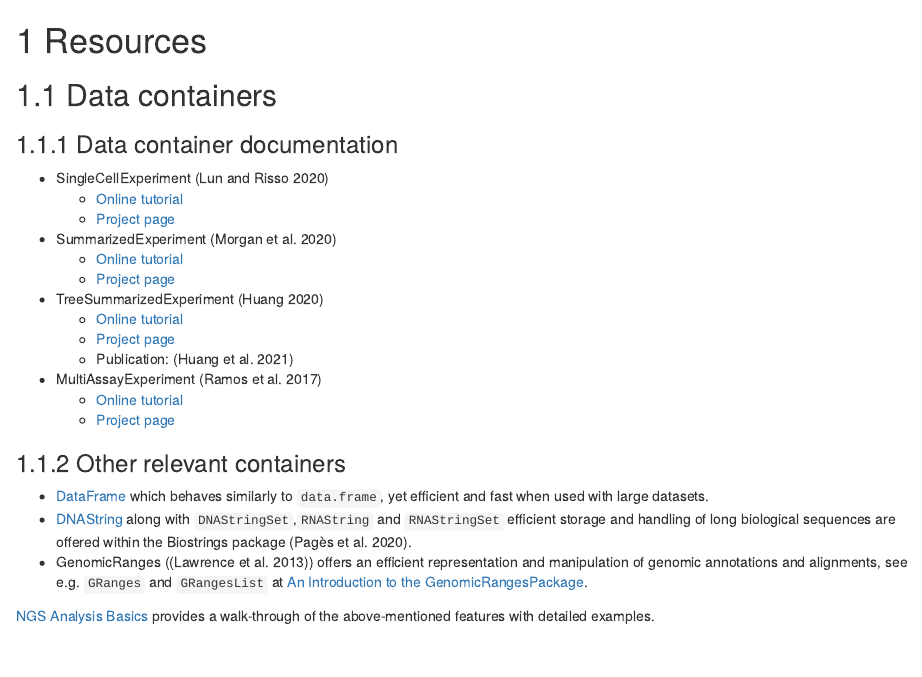
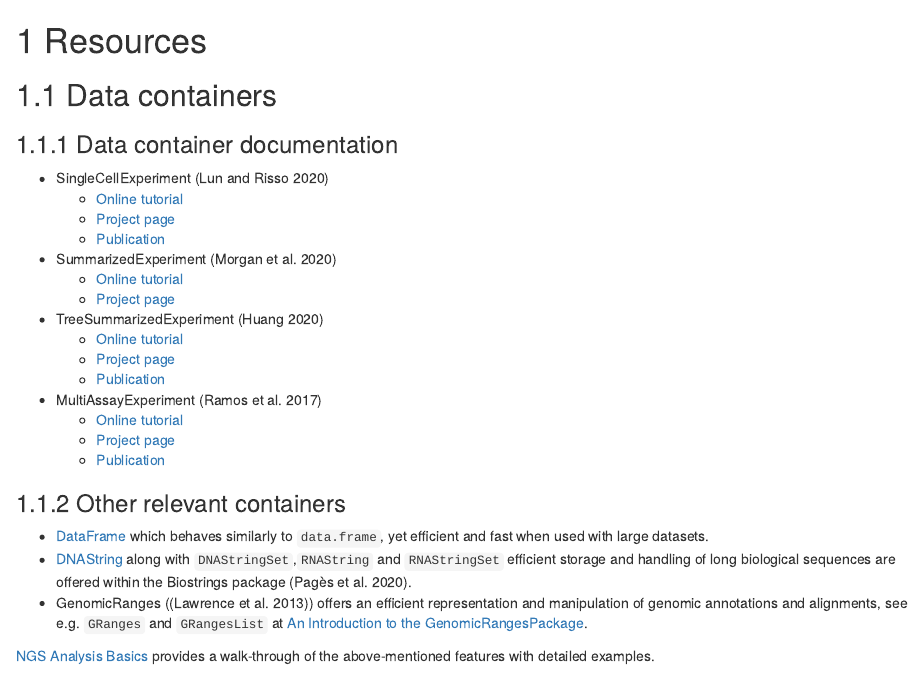
Before and after one commit to microbiome/OMA, an R Markdown document (95_resources.Rmd): the page in a window 1100 px wide, from its top. Rendered offline with R 4.5, knitr and Pandoc, with nearby package versions; drawn as R Markdown's standard HTML page in place of the format the file asks for.

Commit message:
References

```diff
--- a/95_resources.Rmd
+++ b/95_resources.Rmd
@@ -8,16 +8,18 @@
  * SingleCellExperiment [@R_SingleCellExperiment]
    + [Online tutorial](https://bioconductor.org/packages/release/bioc/vignettes/SingleCellExperiment/inst/doc/intro.html)
    + [Project page](https://bioconductor.org/packages/release/bioc/html/SingleCellExperiment.html)
+   + [Publication](https://doi.org/10.1038/s41592-019-0654-x)
  * SummarizedExperiment [@R_SummarizedExperiment]
    + [Online tutorial](https://bioconductor.org/packages/release/bioc/vignettes/SummarizedExperiment/inst/doc/SummarizedExperiment.html)
    + [Project page](https://bioconductor.org/packages/release/bioc/html/SummarizedExperiment.html)
  * TreeSummarizedExperiment [@R_TreeSummarizedExperiment]
    + [Online tutorial](https://bioconductor.org/packages/release/bioc/vignettes/TreeSummarizedExperiment/inst/doc/Introduction_to_treeSummarizedExperiment.html)
    + [Project page](https://www.bioconductor.org/packages/release/bioc/html/TreeSummarizedExperiment.html)
-   + Publication: [@Huang2021]
+   + [Publication](https://doi.org/10.12688/f1000research.26669.2)
 * MultiAssayExperiment [@Ramos2017]
    + [Online tutorial](https://www.bioconductor.org/packages/release/bioc/vignettes/MultiAssayExperiment/inst/doc/MultiAssayExperiment.html)
    + [Project page](https://bioconductor.org/packages/release/bioc/html/MultiAssayExperiment.html)
+   + [Publication](https://doi.org/10.1158/0008-5472.CAN-17-0344)
 
 ### Other relevant containers
 
```
